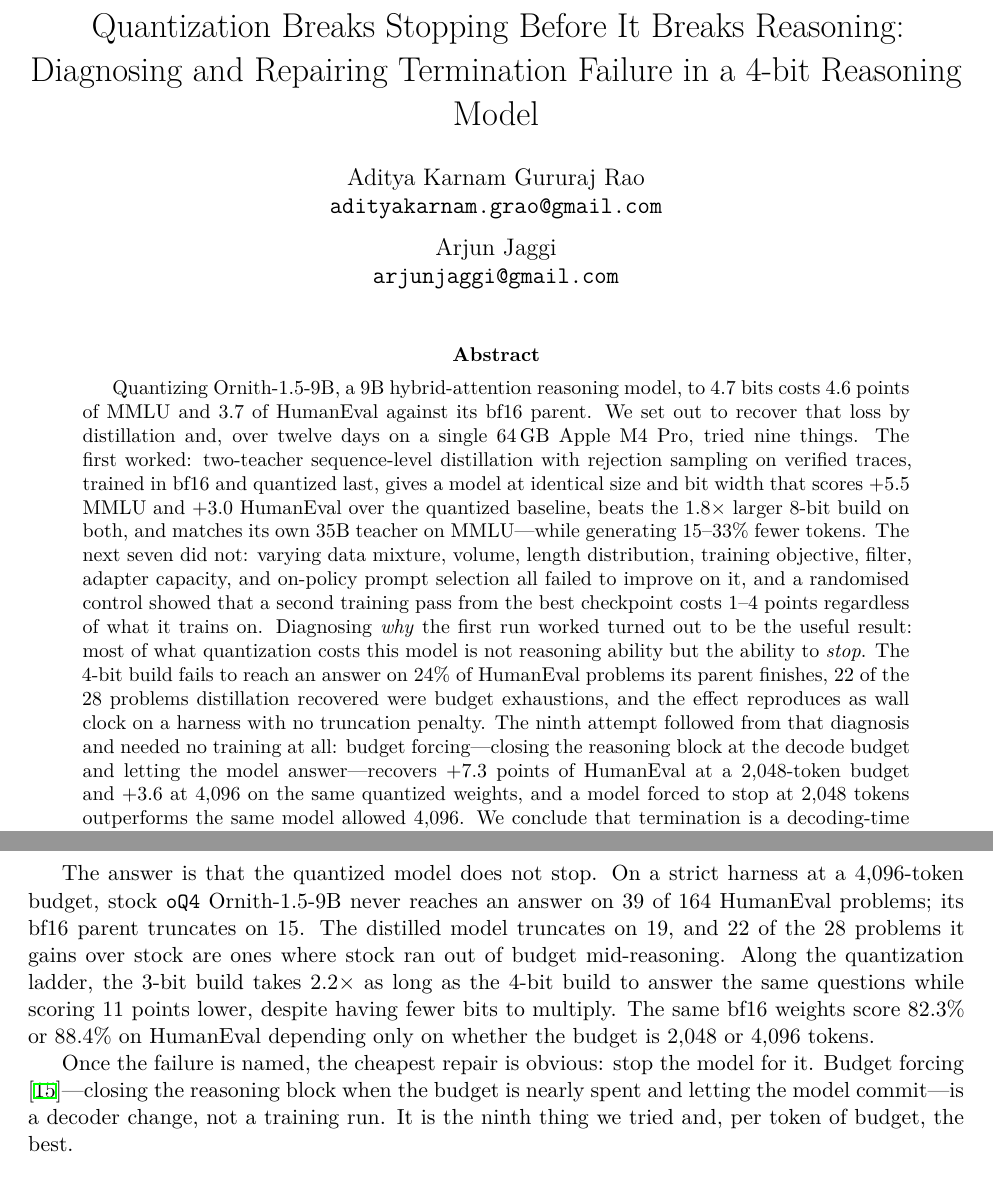
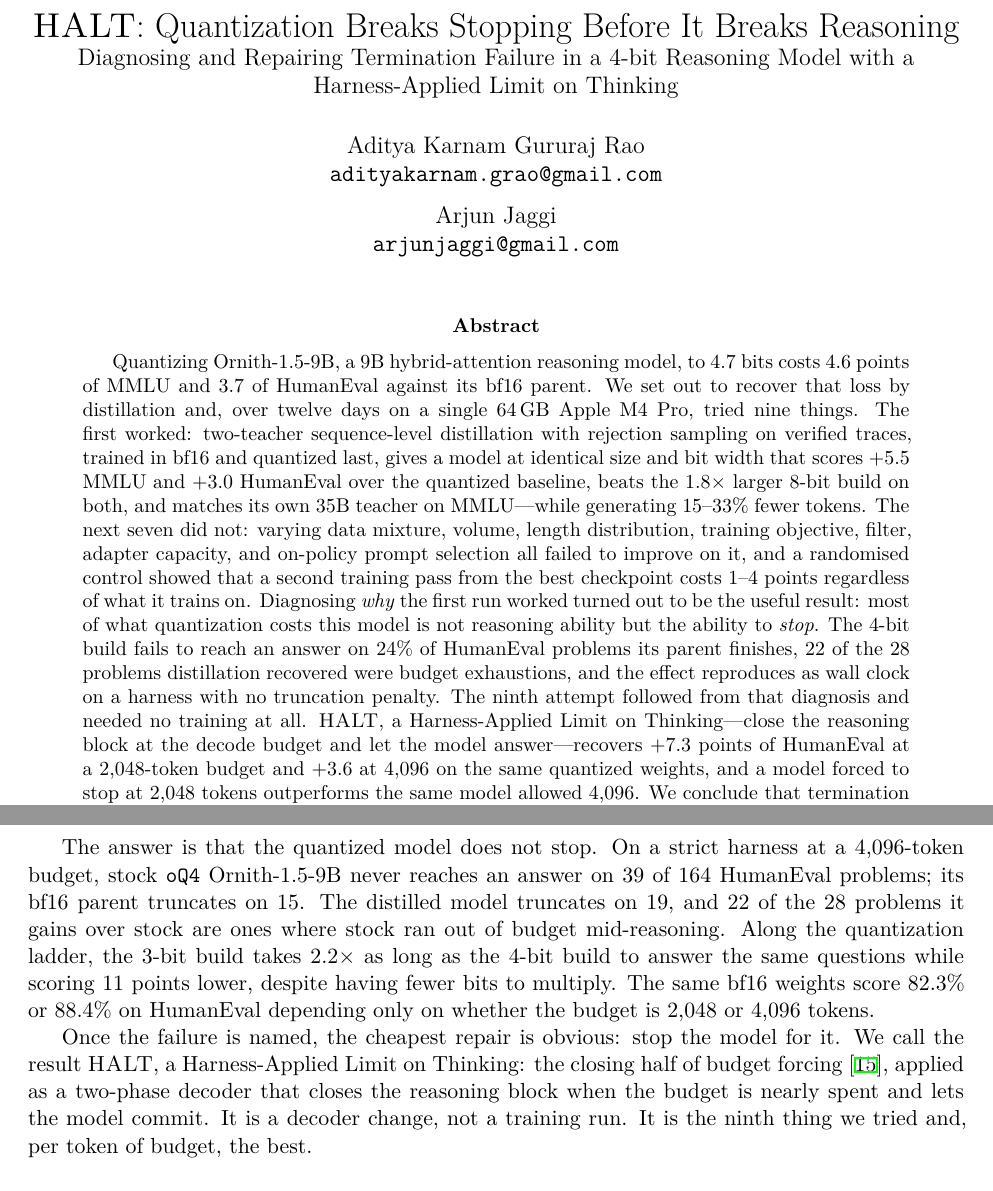
Before and after one commit to adityak74/ornith-1.5-9b-distil, a LaTeX paper (paper/main.tex): two parts of pages 1 and 2 of 12, joined at a grey line, cut so that both start at the same text. The pictures show the PDF file paper/main.pdf that the author committed with the source.

Commit message:
paper: name the method HALT (Harness-Applied Limit on Thinking)
Co-Authored-By: Claude Fable 5.1 <noreply@anthropic.com>
Claude-Session: https://claude.ai/code/session_01F7tx1P7ATNvb24dgDW9CpM

```diff
--- a/paper/main.tex
+++ b/paper/main.tex
@@ -30,8 +31,8 @@
 % Headline forcing number for the abstract; Table~\ref{tab:forcing} has the full set.
 \newcommand{\Forcinghighlight}{+7.3 points of HumanEval at a 2{,}048-token budget and +3.6 at 4{,}096}
 
-\title{Quantization Breaks Stopping Before It Breaks Reasoning:\\
-Diagnosing and Repairing Termination Failure in a 4-bit Reasoning Model}
+\title{\HALT{}: Quantization Breaks Stopping Before It Breaks Reasoning\\
+\large Diagnosing and Repairing Termination Failure in a 4-bit Reasoning Model with a Harness-Applied Limit on Thinking}
 
 \author{%
   Aditya Karnam Gururaj Rao\\
@@ -64,9 +65,10 @@ costs this model is not reasoning ability but the ability to \emph{stop}.  The
 4-bit build fails to reach an answer on 24\% of HumanEval problems its parent
 finishes, 22 of the 28 problems distillation recovered were budget exhaustions,
 and the effect reproduces as wall clock on a harness with no truncation penalty.
-The ninth attempt followed from that diagnosis and needed no training at all:
-budget forcing---closing the reasoning block at the decode budget and letting
-the model answer---recovers \Forcinghighlight{} on the same quantized weights,
+The ninth attempt followed from that diagnosis and needed no training at all.
+\HALT{}, a Harness-Applied Limit on Thinking---close the reasoning block at the
+decode budget and let the model answer---recovers \Forcinghighlight{} on the
+same quantized weights,
 and a model forced to stop at 2{,}048 tokens outperforms the same model allowed
 4{,}096.  We conclude that termination is a decoding-time property before it is
 a weights property, that any benchmark of a reasoning model that does not
@@ -100,10 +102,11 @@ multiply.  The same bf16 weights score 82.3\% or 88.4\% on HumanEval depending
 only on whether the budget is 2{,}048 or 4{,}096 tokens.
 
 Once the failure is named, the cheapest repair is obvious: stop the model for
-it.  Budget forcing \citep{muennighoff2025s1}---closing the reasoning block when
-the budget is nearly spent and letting the model commit---is a decoder change,
-not a training run.  It is the ninth thing we tried and, per token of budget,
-the best.
+it.  We call the result \HALT{}, a Harness-Applied Limit on Thinking: the
+closing half of budget forcing \citep{muennighoff2025s1}, applied as a
+two-phase decoder that closes the reasoning block when the budget is nearly
+spent and lets the model commit.  It is a decoder change, not a training run.
+It is the ninth thing we tried and, per token of budget, the best.
 
 \paragraph{Contributions.}
 \begin{enumerate}[leftmargin=1.5em]
@@ -112,9 +115,9 @@ the best.
     HumanEval at identical size and bit width.
   \item A diagnosis (\S\ref{sec:mechanism}): quantization damages termination
     more than reasoning, evidenced six ways, including in the 35B teacher.
-  \item A decoding-side repair (\S\ref{sec:forcing}): budget forcing on the same
-    weights, with the finding that stopping \emph{earlier} than the model would
-    stop itself improves accuracy.
+  \item A decoding-side repair (\S\ref{sec:forcing}): \HALT{}, a harness-applied
+    limit on thinking, on the same weights, with the finding that stopping
+    \emph{earlier} than the model would stop itself improves accuracy.
   \item Eight controlled negative results (\S\ref{sec:negative}), including a
     randomised control showing that continued training from the best checkpoint
     is itself harmful, and evidence that the teacher cannot supply the one
@@ -318,7 +321,7 @@ same teacher and verifier.  On the problems a quantized 9B cannot finish, a
 small model; it is a property of hard problems under a budget, and
 quantization moves the threshold.
 
-\section{Repairing it at decode time: budget forcing}
+\section{Repairing it at decode time: \HALT{}}
 \label{sec:forcing}
 
 If the failure is stopping, the cheapest test is to stop the model for it.
@@ -328 +327,0 @@ commit phrase and \texttt{</think>}---and allow a reserved number of tokens for
-the answer.  Concretely, decoding runs in two phases: $B-N$ tokens, then $N$
```
Also changed, not shown: paper/main.pdf, paper/main.tex (19 more changed lines).
